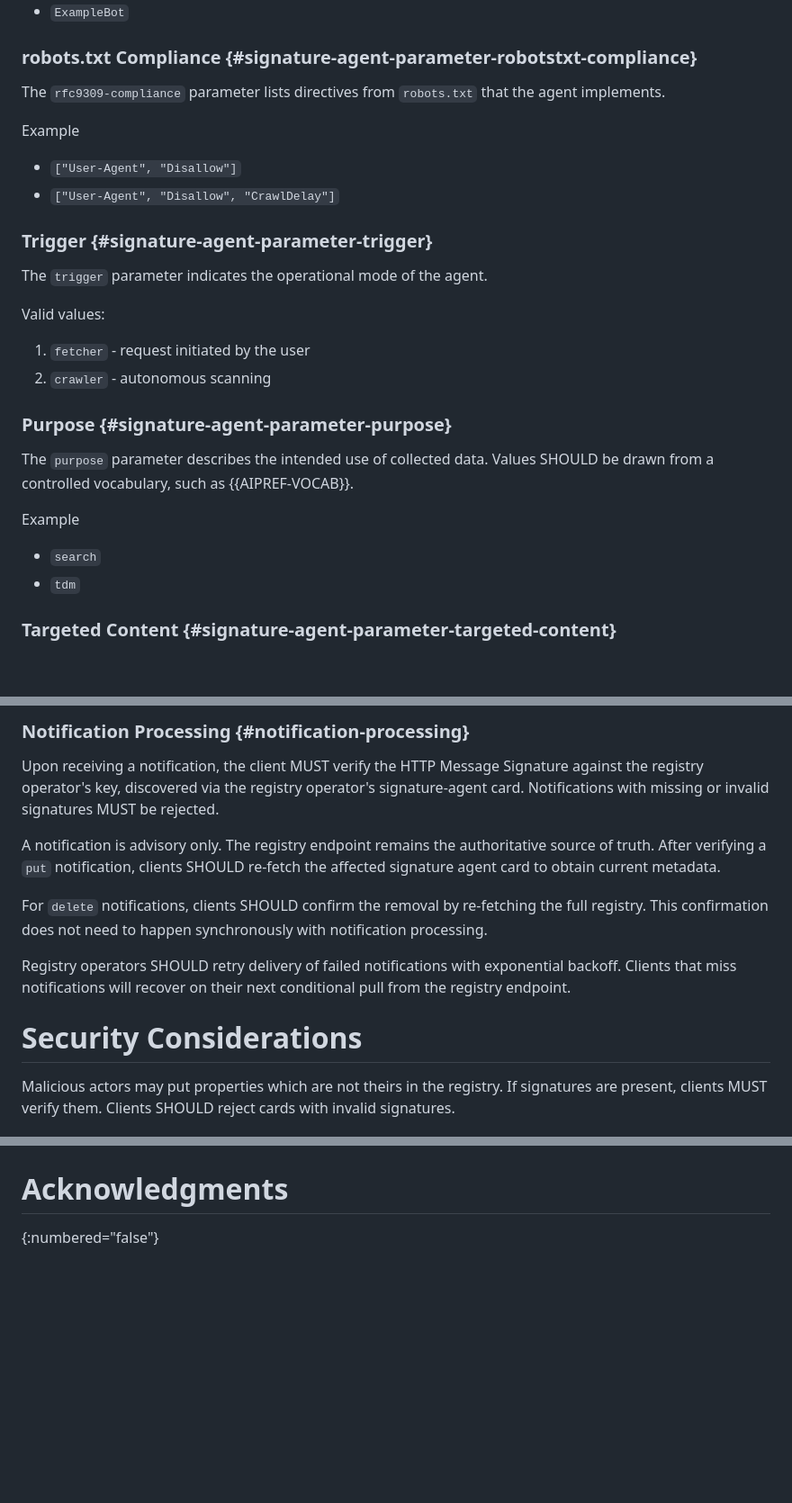
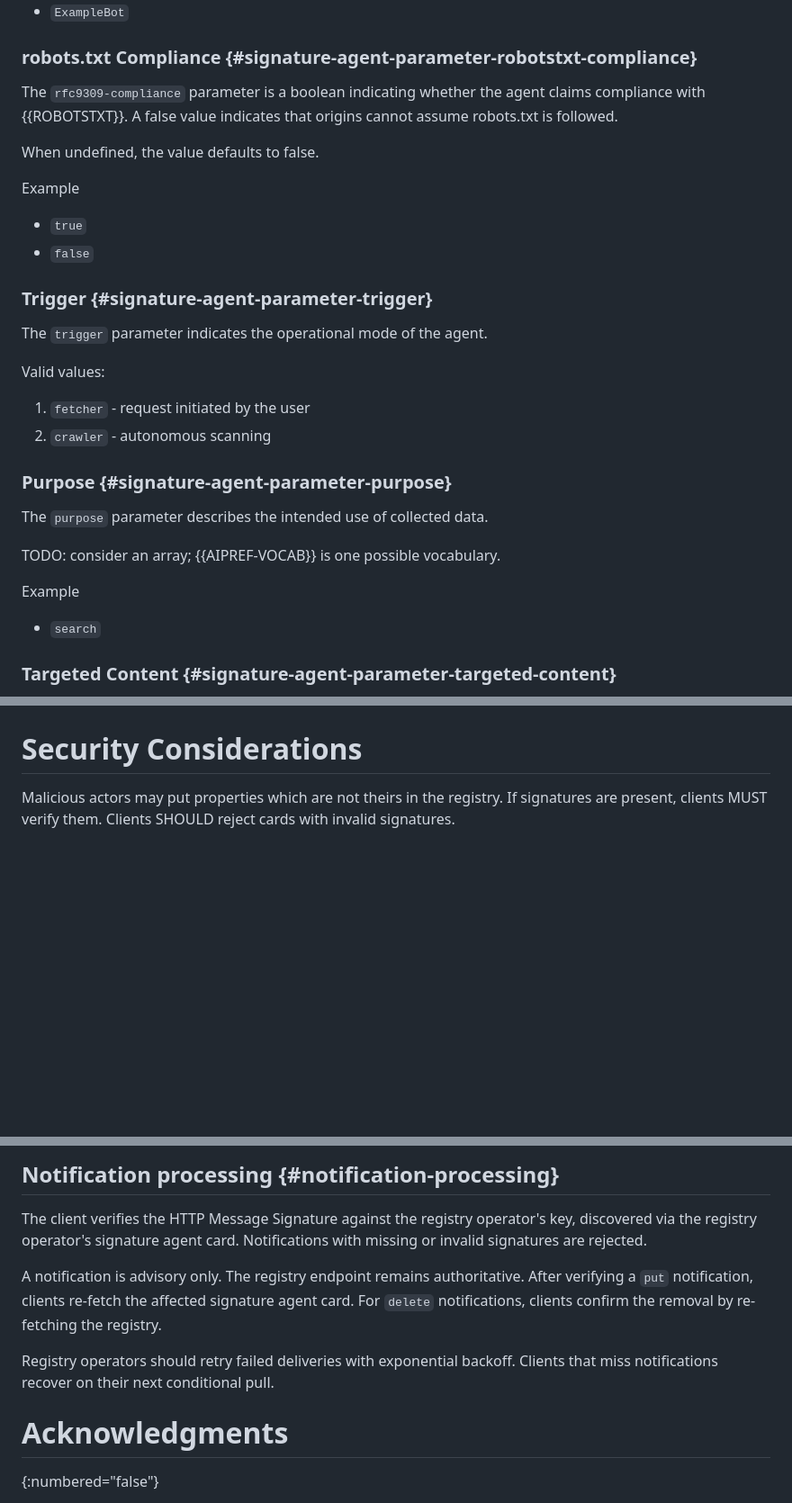
Before and after one commit to thibmeu/http-message-signatures-directory, a Markdown page: draft-meunier-webbotauth-registry.md, 3 parts joined by grey strips. Shown at 90% size. Drawn GitHub-style; blank space fills up the shorter version.

```diff
--- a/draft-meunier-webbotauth-registry.md
+++ b/draft-meunier-webbotauth-registry.md
@@ -266,13 +266,16 @@ Example
 
 ### robots.txt Compliance {#signature-agent-parameter-robotstxt-compliance}
 
-The `rfc9309-compliance` parameter lists directives from `robots.txt` that the
-agent implements.
+The `rfc9309-compliance` parameter is a boolean indicating whether the agent
+claims compliance with {{ROBOTSTXT}}.
+A false value indicates that origins cannot assume robots.txt is followed.
+
+When undefined, the value defaults to false.
 
 Example
 
-* `["User-Agent", "Disallow"]`
-* `["User-Agent", "Disallow", "CrawlDelay"]`
+* `true`
+* `false`
 
 ### Trigger {#signature-agent-parameter-trigger}
 
@@ -285,13 +288,13 @@ Valid values:
 
 ### Purpose {#signature-agent-parameter-purpose}
 
-The `purpose` parameter describes the intended use of collected data. Values
-SHOULD be drawn from a controlled vocabulary, such as {{AIPREF-VOCAB}}.
+The `purpose` parameter describes the intended use of collected data.
+
+TODO: consider an array; {{AIPREF-VOCAB}} is one possible vocabulary.
 
 Example
 
 * `search`
-* `tdm`
 
 ### Targeted Content {#signature-agent-parameter-targeted-content}
 
@@ -583,21 +511,3 @@ Content-Digest: sha-256=:base64hash:
-### Notification Processing {#notification-processing}
-
-Upon receiving a notification, the client MUST verify the HTTP Message
-Signature against the registry operator's key, discovered via the registry
-operator's signature-agent card. Notifications with missing or invalid
-signatures MUST be rejected.
-
-A notification is advisory only. The registry endpoint remains the authoritative
-source of truth. After verifying a `put` notification, clients SHOULD re-fetch
-the affected signature agent card to obtain current metadata.
-
-For `delete` notifications, clients SHOULD confirm the removal by re-fetching
-the full registry. This confirmation does not need to happen synchronously with
-notification processing.
-
-Registry operators SHOULD retry delivery of failed notifications with
-exponential backoff. Clients that miss notifications will recover on their next
-conditional pull from the registry endpoint.
 
 # Security Considerations
 
@@ -899,3 +889,17 @@ TODO
+## Notification processing {#notification-processing}
+
+The client verifies the HTTP Message Signature against the registry operator's
+key, discovered via the registry operator's signature agent card. Notifications
+with missing or invalid signatures are rejected.
+
+A notification is advisory only. The registry endpoint remains authoritative.
+After verifying a `put` notification, clients re-fetch the affected signature
+agent card. For `delete` notifications, clients confirm the removal by
+re-fetching the registry.
+
+Registry operators should retry failed deliveries with exponential backoff.
+Clients that miss notifications recover on their next conditional pull.
+
 
 # Acknowledgments
 {:numbered="false"}
```
Also changed, not shown: other parts of draft-meunier-webbotauth-registry.md (+94 -85 lines).
